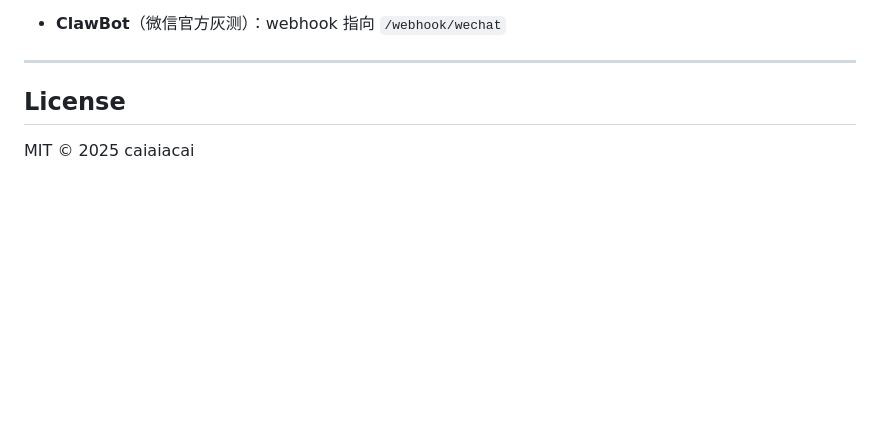
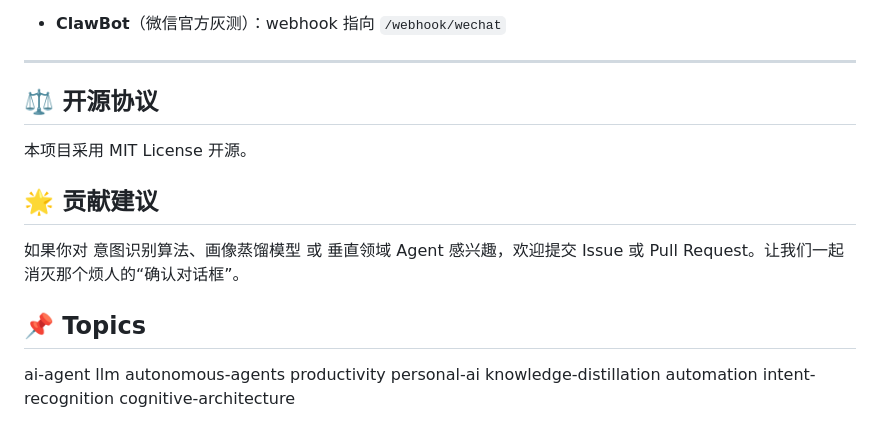
Before and after one commit to caiaiacai/Assistant-Agent, a Markdown page: README.md, the part around the change. Drawn GitHub-style; blank space fills up the shorter version.

```diff
--- a/README.md
+++ b/README.md
@@ -281,6 +281,11 @@ python bridge.py
 
 ---
 
-## License
+## ⚖️ 开源协议
+本项目采用 MIT License 开源。
 
-MIT © 2025 caiaiacai
+## 🌟 贡献建议
+如果你对 意图识别算法、画像蒸馏模型 或 垂直领域 Agent 感兴趣，欢迎提交 Issue 或 Pull Request。让我们一起消灭那个烦人的“确认对话框”。
+
+## 📌 Topics
+ai-agent llm autonomous-agents productivity personal-ai knowledge-distillation automation intent-recognition cognitive-architecture
```
